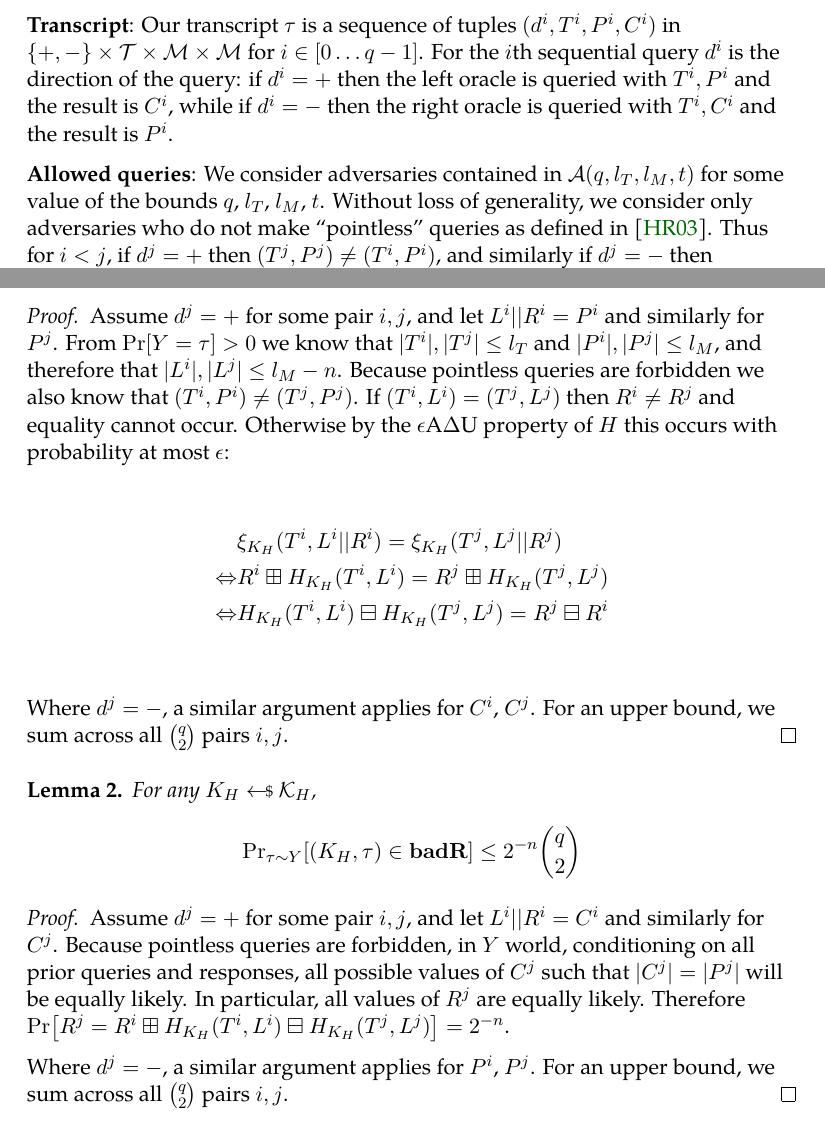
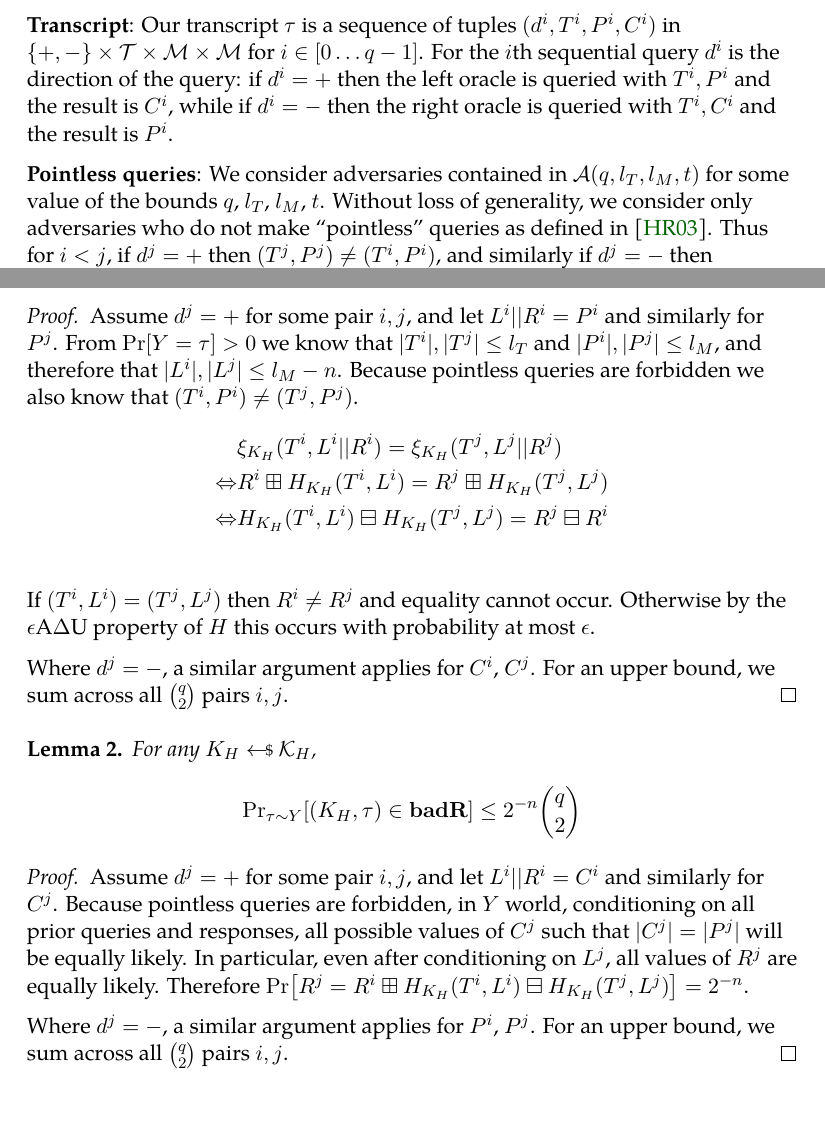
Before and after one commit to google/adiantum, a LaTeX paper (specification/eprint.tex, which reads specification/proof.tex): two parts of pages 11 and 13 of 25, joined at a grey line, cut so that both start at the same text. Compiled offline with LuaLaTeX.

Commit message:
Small cleanup of lemma 3

```diff
--- a/specification/proof.tex
+++ b/specification/proof.tex
@@ -158,7 +158,7 @@ $d^i$ is the direction of the query:
 if $d^i = +$ then the left oracle is queried with $T^i, P^i$ and the result is $C^i$,
 while if $d^i = -$ then the right oracle is queried with $T^i, C^i$ and the result is $P^i$.
 
-\parintro{Allowed queries}
+\parintro{Pointless queries}
 We consider adversaries contained in $\mathcal{A}(q, l_T, l_M, t)$ for some value of
 the bounds $q$, $l_T$, $l_M$, $t$.
 Without loss of generality, we consider only adversaries who do not make ``pointless''
@@ -238,15 +238,16 @@ Assume $d^j = +$ for some pair $i, j$, and let $L^i || R^i = P^i$ and similarly
 From $\prob{Y = \tau} > 0$ we know that $|T^i|, |T^j| \leq l_T$ and $|P^i|, |P^j| \leq l_M$,
 and therefore that $|L^i|, |L^j| \leq l_M - n$.
 Because pointless queries are forbidden we also know that $(T^i, P^i) \neq (T^j, P^j)$.
-If $(T^i, L^i) = (T^j, L^j)$ then $R^i \neq R^j$ and equality cannot occur.
-Otherwise by the $\epsilon$A$\Delta$U property of $H$ this occurs with probability
-at most $\epsilon$:
-
+%
 \begin{align*}
     &\xi_{K_H}(T^i, L^i||R^i) = \xi_{K_H}(T^j, L^j||R^j) \\
     \Leftrightarrow& R^i \boxplus H_{K_H}(T^i, L^i) = R^j \boxplus H_{K_H}(T^j, L^j) \\
     \Leftrightarrow& H_{K_H}(T^i, L^i) \boxminus H_{K_H}(T^j, L^j) = R^j \boxminus R^i \\
 \end{align*}
+%
+If $(T^i, L^i) = (T^j, L^j)$ then $R^i \neq R^j$ and equality cannot occur.
+Otherwise by the $\epsilon$A$\Delta$U property of $H$ this occurs with probability
+at most $\epsilon$.
 
 Where $d^j = -$, a similar argument applies for $C^i$, $C^j$.
 For an upper bound, we sum across all $\binom{q}{2}$ pairs $i, j$.
@@ -265,7 +266,8 @@ For an upper bound, we sum across all $\binom{q}{2}$ pairs $i, j$.
     Because pointless queries are forbidden, in $Y$ world,
     conditioning on all prior queries and responses,
     all possible values of $C^j$ such that $|C^j| = |P^j|$ will be equally likely.
-    In particular, all values of $R^j$ are equally likely. Therefore
+    In particular, even after conditioning on $L^j$,
+    all values of $R^j$ are equally likely. Therefore
     $\prob{R^j = R^i \boxplus H_{K_H}(T^i, L^i) \boxminus H_{K_H}(T^j, L^j)} = 2^{-n}$.
 
     Where $d^j = -$, a similar argument applies for $P^i$, $P^j$.
```
